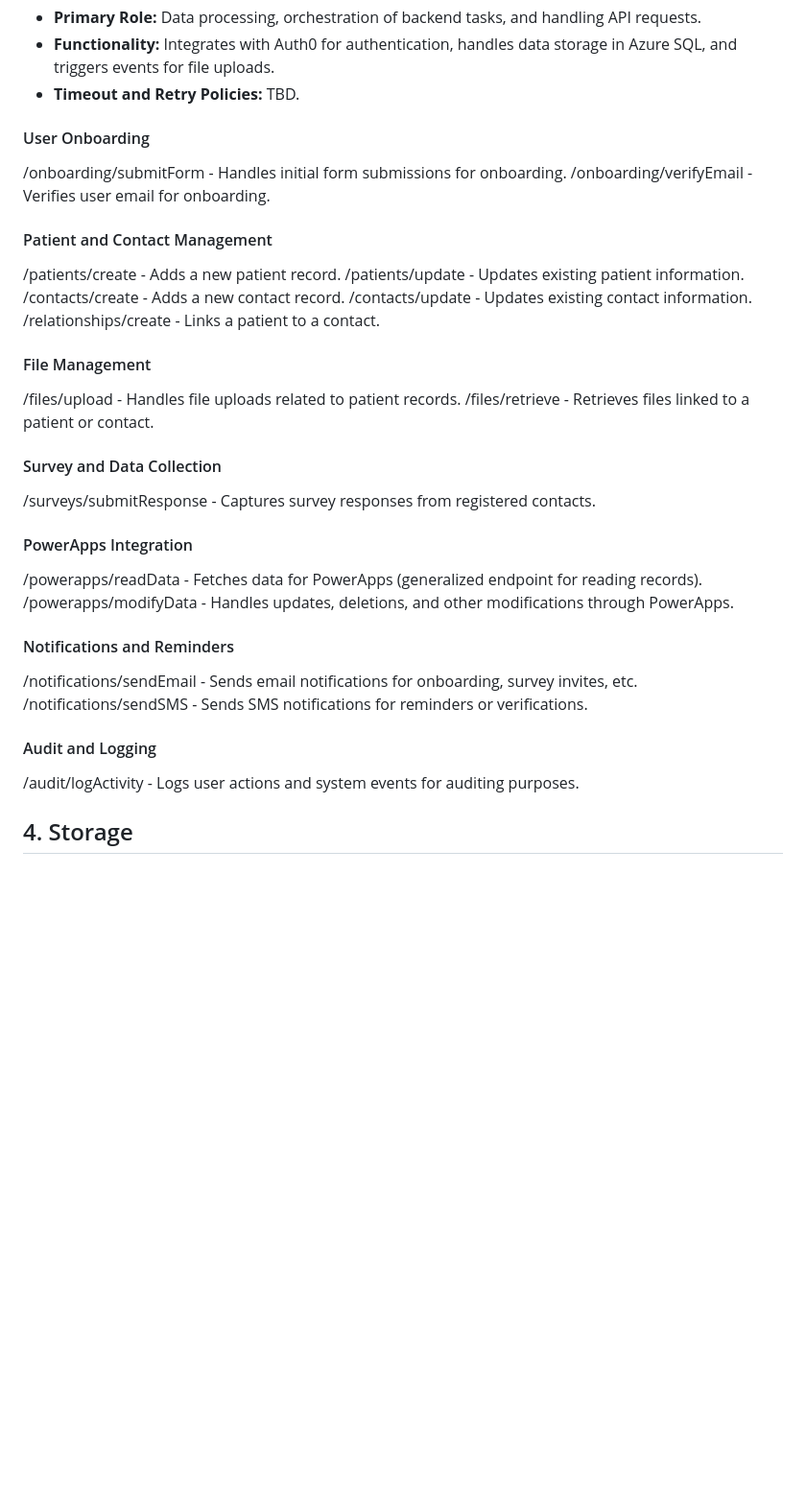
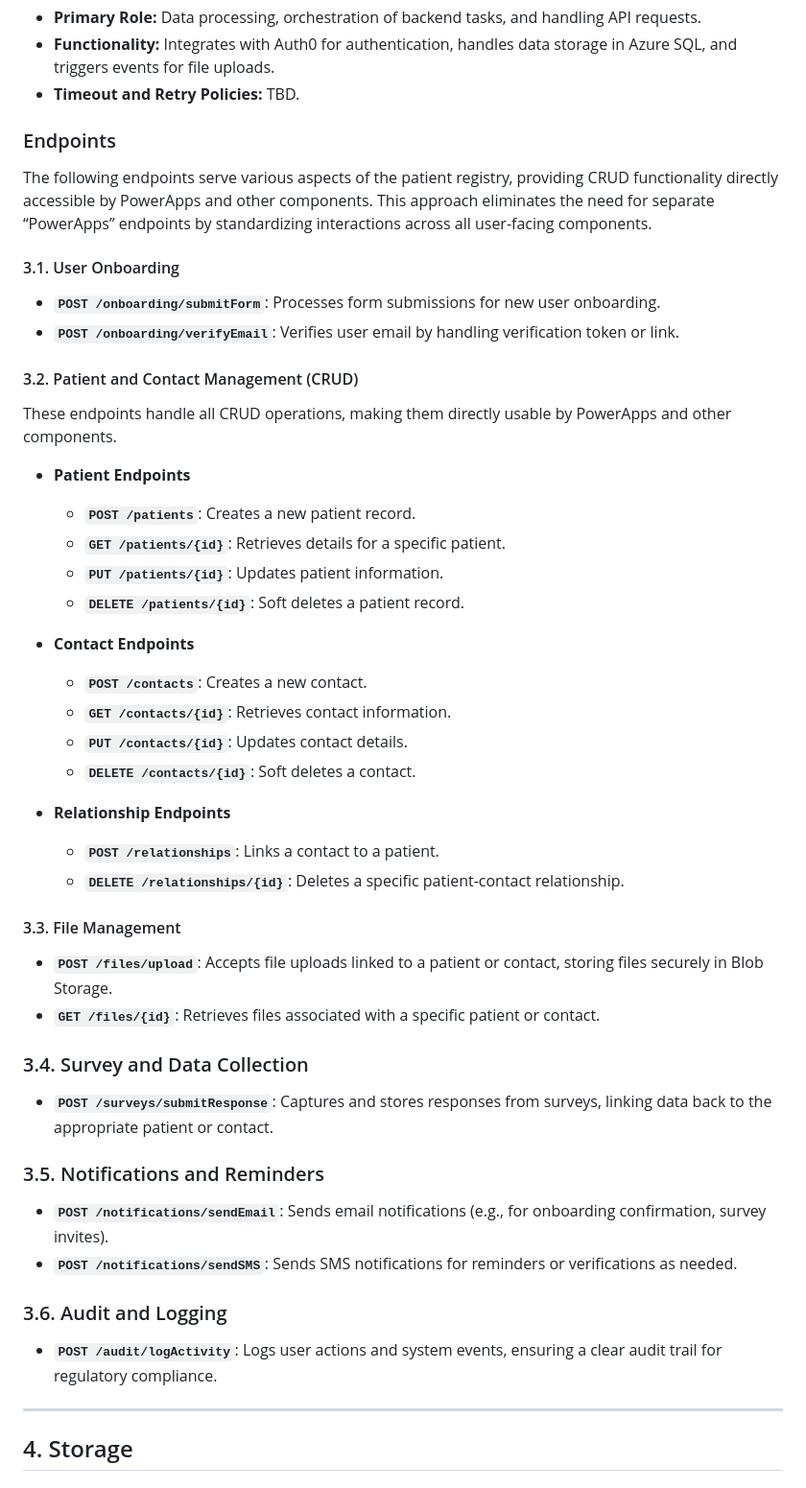
Before and after one commit to rett-europe/patient-registry, a Markdown page: docs/16-TechnicalImplementation.md, the part around one of its changes. Shown at 96% size. Drawn GitHub-style; blank space fills up the shorter version.

Commit message:
Additional details on Azure Functions endpoints

```diff
--- a/docs/16-TechnicalImplementation.md
+++ b/docs/16-TechnicalImplementation.md
@@ -40,34 +46,54 @@ This serverless, scalable setup ensures efficient processing while adapting to d
 * **Functionality:** Integrates with Auth0 for authentication, handles data storage in Azure SQL, and triggers events for file uploads.
 * **Timeout and Retry Policies:** TBD.
 
-#### User Onboarding
-/onboarding/submitForm - Handles initial form submissions for onboarding.
-/onboarding/verifyEmail - Verifies user email for onboarding.
+### Endpoints
 
-#### Patient and Contact Management
-/patients/create - Adds a new patient record.
-/patients/update - Updates existing patient information.
-/contacts/create - Adds a new contact record.
-/contacts/update - Updates existing contact information.
-/relationships/create - Links a patient to a contact.
+The following endpoints serve various aspects of the patient registry, providing CRUD functionality directly accessible by PowerApps and other components. This approach eliminates the need for separate “PowerApps” endpoints by standardizing interactions across all user-facing components.
 
-#### File Management
-/files/upload - Handles file uploads related to patient records.
-/files/retrieve - Retrieves files linked to a patient or contact.
+#### 3.1. User Onboarding
 
-#### Survey and Data Collection
-/surveys/submitResponse - Captures survey responses from registered contacts.
+- **`POST /onboarding/submitForm`**: Processes form submissions for new user onboarding.
+- **`POST /onboarding/verifyEmail`**: Verifies user email by handling verification token or link.
 
-#### PowerApps Integration
-/powerapps/readData - Fetches data for PowerApps (generalized endpoint for reading records).
-/powerapps/modifyData - Handles updates, deletions, and other modifications through PowerApps.
+#### 3.2. Patient and Contact Management (CRUD)
 
-#### Notifications and Reminders
-/notifications/sendEmail - Sends email notifications for onboarding, survey invites, etc.
-/notifications/sendSMS - Sends SMS notifications for reminders or verifications.
+These endpoints handle all CRUD operations, making them directly usable by PowerApps and other components.
 
-#### Audit and Logging
-/audit/logActivity - Logs user actions and system events for auditing purposes.
+- **Patient Endpoints**
+  - **`POST /patients`**: Creates a new patient record.
+  - **`GET /patients/{id}`**: Retrieves details for a specific patient.
+  - **`PUT /patients/{id}`**: Updates patient information.
+  - **`DELETE /patients/{id}`**: Soft deletes a patient record.
+
+- **Contact Endpoints**
+  - **`POST /contacts`**: Creates a new contact.
+  - **`GET /contacts/{id}`**: Retrieves contact information.
+  - **`PUT /contacts/{id}`**: Updates contact details.
+  - **`DELETE /contacts/{id}`**: Soft deletes a contact.
+
+- **Relationship Endpoints**
+  - **`POST /relationships`**: Links a contact to a patient.
+  - **`DELETE /relationships/{id}`**: Deletes a specific patient-contact relationship.
+
+#### 3.3. File Management
+
+- **`POST /files/upload`**: Accepts file uploads linked to a patient or contact, storing files securely in Blob Storage.
+- **`GET /files/{id}`**: Retrieves files associated with a specific patient or contact.
+
+### 3.4. Survey and Data Collection
+
+- **`POST /surveys/submitResponse`**: Captures and stores responses from surveys, linking data back to the appropriate patient or contact.
+
+### 3.5. Notifications and Reminders
+
+- **`POST /notifications/sendEmail`**: Sends email notifications (e.g., for onboarding confirmation, survey invites).
+- **`POST /notifications/sendSMS`**: Sends SMS notifications for reminders or verifications as needed.
+
+### 3.6. Audit and Logging
+
+- **`POST /audit/logActivity`**: Logs user actions and system events, ensuring a clear audit trail for regulatory compliance.
+
+---
 
 ## 4. Storage
 
```
Also changed, not shown: other parts of docs/16-TechnicalImplementation.md (+16 -0 lines).
